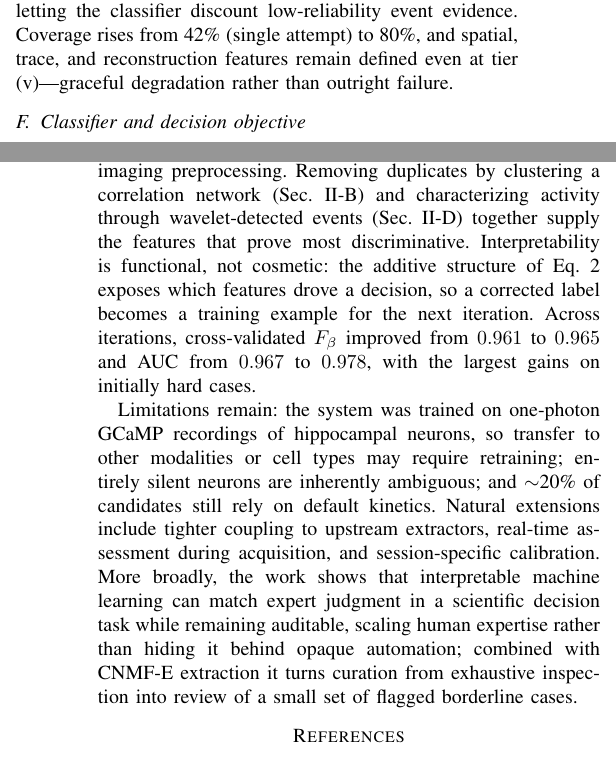
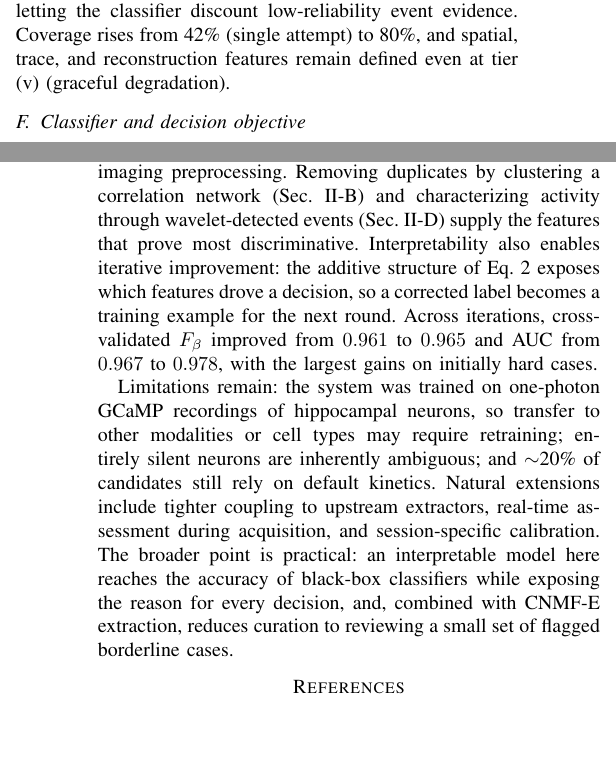
Before and after one commit to iabs-neuro/bearmind, a LaTeX paper (paper/autoinspect/main.tex): two parts of the columns of pages 2 and 4 of 4, joined at a grey line, cut so that both start at the same text, the shorter picture padded with empty space. Compiled offline with pdfLaTeX.

Commit message:
paper: de-LLM Discussion/Conclusion (drop antitheses, grandiose closer; plainer phrasing)

```diff
--- a/paper/autoinspect/main.tex
+++ b/paper/autoinspect/main.tex
@@ -119,7 +119,7 @@ measured against a single-compartment kinetics fit $\hat x$ of the trace $x$.
 \subsection{Cascading kinetics estimation}
 \label{sec:cascade}
 
-Ridge-based detection fails on 40--60\% of candidates (low SNR, sparse firing, nonstationary baseline), leaving eight event features undefined. A five-tier cascade restores them: (i) wavelet detection with strict criteria; (ii) wavelet with relaxed thresholds ($\ge3$ events, $R^2_{\mathrm{ev}}\ge0.6$); (iii)--(iv) a robust amplitude-threshold detector at strict then relaxed criteria; and (v) physically plausible defaults ($t_{\mathrm{rise}}=0.25$~s, $t_{\mathrm{off}}=2.0$~s). Whether kinetics estimation succeeded is recorded as a feature, letting the classifier discount low-reliability event evidence. Coverage rises from 42\% (single attempt) to 80\%, and spatial, trace, and reconstruction features remain defined even at tier (v)---graceful degradation rather than outright failure.
+Ridge-based detection fails on 40--60\% of candidates (low SNR, sparse firing, nonstationary baseline), leaving eight event features undefined. A five-tier cascade restores them: (i) wavelet detection with strict criteria; (ii) wavelet with relaxed thresholds ($\ge3$ events, $R^2_{\mathrm{ev}}\ge0.6$); (iii)--(iv) a robust amplitude-threshold detector at strict then relaxed criteria; and (v) physically plausible defaults ($t_{\mathrm{rise}}=0.25$~s, $t_{\mathrm{off}}=2.0$~s). Whether kinetics estimation succeeded is recorded as a feature, letting the classifier discount low-reliability event evidence. Coverage rises from 42\% (single attempt) to 80\%, and spatial, trace, and reconstruction features remain defined even at tier (v) (graceful degradation).
 
 \subsection{Classifier and decision objective}
 
@@ -188,9 +188,9 @@ Manual curation of a 1000-candidate session takes one to two hours; duplicate re
 
 \section{Discussion and Conclusion}
 
-We have presented an automated quality-control system that automates the principal manual bottleneck in calcium-imaging preprocessing. Removing duplicates by clustering a correlation network (Sec.~\ref{sec:network}) and characterizing activity through wavelet-detected events (Sec.~\ref{sec:wavelet}) together supply the features that prove most discriminative. Interpretability is functional, not cosmetic: the additive structure of Eq.~\ref{eq:ebm} exposes which features drove a decision, so a corrected label becomes a training example for the next iteration. Across iterations, cross-validated $F_\beta$ improved from $0.961$ to $0.965$ and AUC from $0.967$ to $0.978$, with the largest gains on initially hard cases.
+We have presented an automated quality-control system that automates the principal manual bottleneck in calcium-imaging preprocessing. Removing duplicates by clustering a correlation network (Sec.~\ref{sec:network}) and characterizing activity through wavelet-detected events (Sec.~\ref{sec:wavelet}) supply the features that prove most discriminative. Interpretability also enables iterative improvement: the additive structure of Eq.~\ref{eq:ebm} exposes which features drove a decision, so a corrected label becomes a training example for the next round. Across iterations, cross-validated $F_\beta$ improved from $0.961$ to $0.965$ and AUC from $0.967$ to $0.978$, with the largest gains on initially hard cases.
 
-Limitations remain: the system was trained on one-photon GCaMP recordings of hippocampal neurons, so transfer to other modalities or cell types may require retraining; entirely silent neurons are inherently ambiguous; and $\sim$20\% of candidates still rely on default kinetics. Natural extensions include tighter coupling to upstream extractors, real-time assessment during acquisition, and session-specific calibration. More broadly, the work shows that interpretable machine learning can match expert judgment in a scientific decision task while remaining auditable, scaling human expertise rather than hiding it behind opaque automation; combined with CNMF-E extraction it turns curation from exhaustive inspection into review of a small set of flagged borderline cases.
+Limitations remain: the system was trained on one-photon GCaMP recordings of hippocampal neurons, so transfer to other modalities or cell types may require retraining; entirely silent neurons are inherently ambiguous; and $\sim$20\% of candidates still rely on default kinetics. Natural extensions include tighter coupling to upstream extractors, real-time assessment during acquisition, and session-specific calibration. The broader point is practical: an interpretable model here reaches the accuracy of black-box classifiers while exposing the reason for every decision, and, combined with CNMF-E extraction, reduces curation to reviewing a small set of flagged borderline cases.
 
 % \section*{Acknowledgment}
 % Optional: add personal acknowledgments here if desired.
```
Also changed, not shown: paper/autoinspect/main.pdf.
